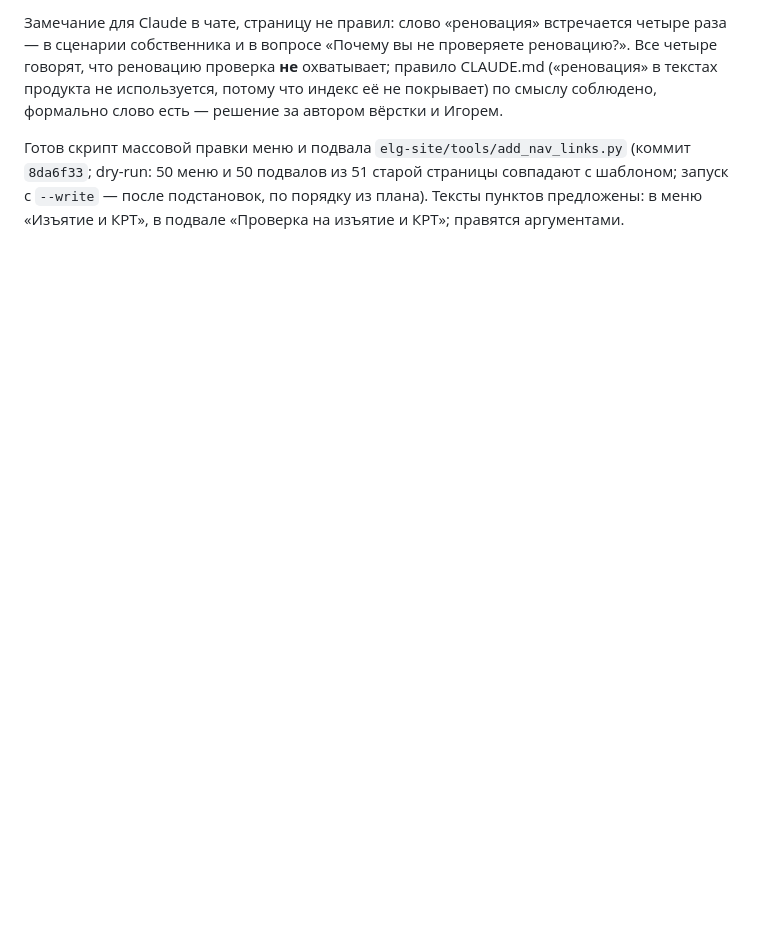
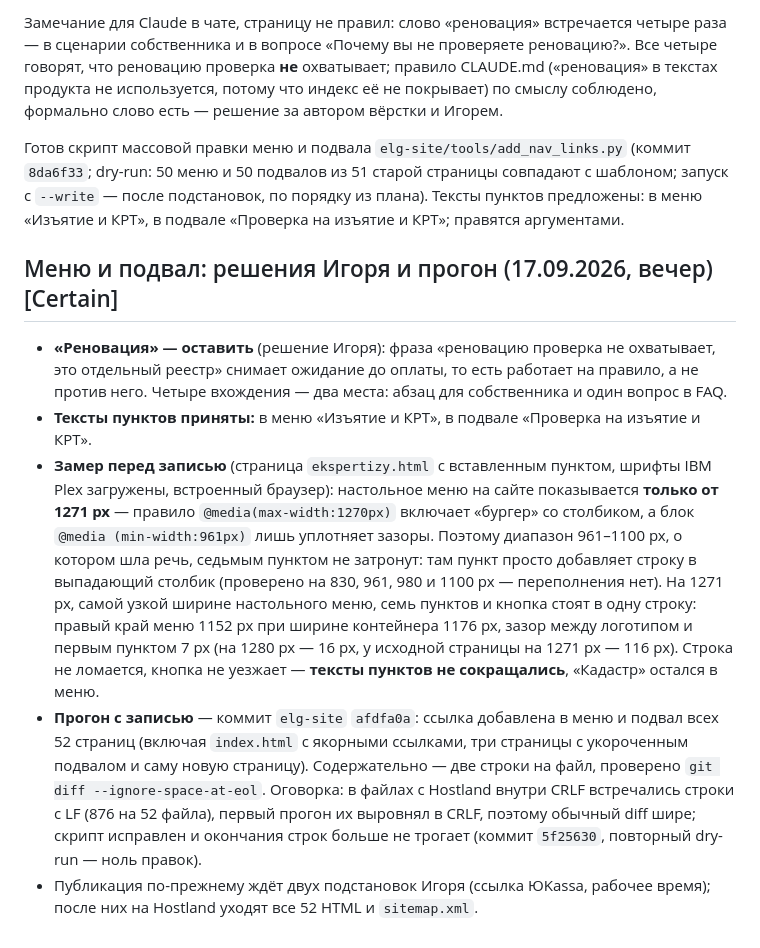
Before and after one commit to elawyersgroup-alt/elg-docs, a Markdown page: otchety/sayt-2026-09-17.md, the part around the change. GitHub-like rendering; blank space fills up the shorter version.

Commit message:
Отчёт 17.09 (сайт): решения по реновации и пунктам меню, замер порога 1271 px, прогон меню/подвала
Co-Authored-By: Claude Fable 5.1 <noreply@anthropic.com>

```diff
--- a/otchety/sayt-2026-09-17.md
+++ b/otchety/sayt-2026-09-17.md
@@ -74,3 +74,11 @@
 Замечание для Claude в чате, страницу не правил: слово «реновация» встречается четыре раза — в сценарии собственника и в вопросе «Почему вы не проверяете реновацию?». Все четыре говорят, что реновацию проверка **не** охватывает; правило CLAUDE.md («реновация» в текстах продукта не используется, потому что индекс её не покрывает) по смыслу соблюдено, формально слово есть — решение за автором вёрстки и Игорем.
 
 Готов скрипт массовой правки меню и подвала `elg-site/tools/add_nav_links.py` (коммит `8da6f33`; dry-run: 50 меню и 50 подвалов из 51 старой страницы совпадают с шаблоном; запуск с `--write` — после подстановок, по порядку из плана). Тексты пунктов предложены: в меню «Изъятие и КРТ», в подвале «Проверка на изъятие и КРТ»; правятся аргументами.
+
+## Меню и подвал: решения Игоря и прогон (17.09.2026, вечер) [Certain]
+
+- **«Реновация» — оставить** (решение Игоря): фраза «реновацию проверка не охватывает, это отдельный реестр» снимает ожидание до оплаты, то есть работает на правило, а не против него. Четыре вхождения — два места: абзац для собственника и один вопрос в FAQ.
+- **Тексты пунктов приняты:** в меню «Изъятие и КРТ», в подвале «Проверка на изъятие и КРТ».
+- **Замер перед записью** (страница `ekspertizy.html` с вставленным пунктом, шрифты IBM Plex загружены, встроенный браузер): настольное меню на сайте показывается **только от 1271 px** — правило `@media(max-width:1270px)` включает «бургер» со столбиком, а блок `@media (min-width:961px)` лишь уплотняет зазоры. Поэтому диапазон 961–1100 px, о котором шла речь, седьмым пунктом не затронут: там пункт просто добавляет строку в выпадающий столбик (проверено на 830, 961, 980 и 1100 px — переполнения нет). На 1271 px, самой узкой ширине настольного меню, семь пунктов и кнопка стоят в одну строку: правый край меню 1152 px при ширине контейнера 1176 px, зазор между логотипом и первым пунктом 7 px (на 1280 px — 16 px, у исходной страницы на 1271 px — 116 px). Строка не ломается, кнопка не уезжает — **тексты пунктов не сокращались**, «Кадастр» остался в меню.
+- **Прогон с записью** — коммит `elg-site` `afdfa0a`: ссылка добавлена в меню и подвал всех 52 страниц (включая `index.html` с якорными ссылками, три страницы с укороченным подвалом и саму новую страницу). Содержательно — две строки на файл, проверено `git diff --ignore-space-at-eol`. Оговорка: в файлах с Hostland внутри CRLF встречались строки с LF (876 на 52 файла), первый прогон их выровнял в CRLF, поэтому обычный diff шире; скрипт исправлен и окончания строк больше не трогает (коммит `5f25630`, повторный dry-run — ноль правок).
+- Публикация по-прежнему ждёт двух подстановок Игоря (ссылка ЮKassa, рабочее время); после них на Hostland уходят все 52 HTML и `sitemap.xml`.
```
